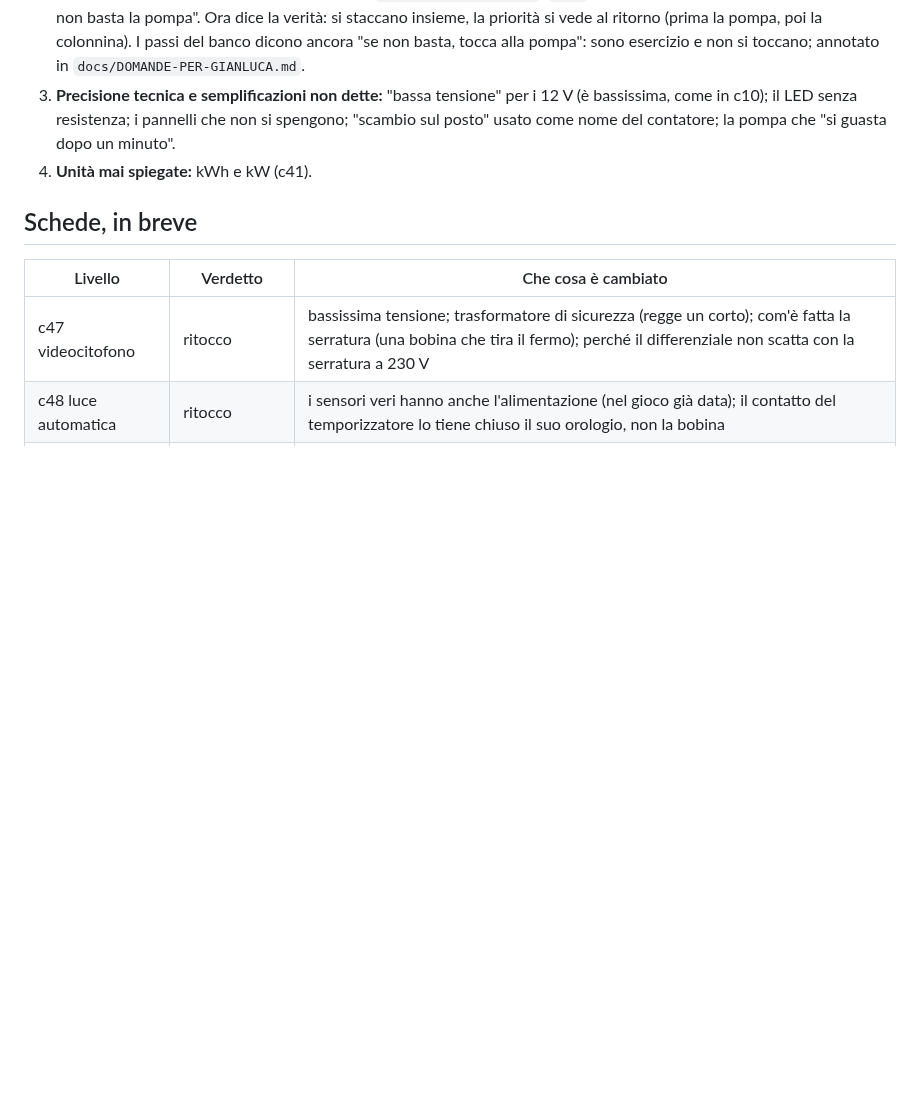
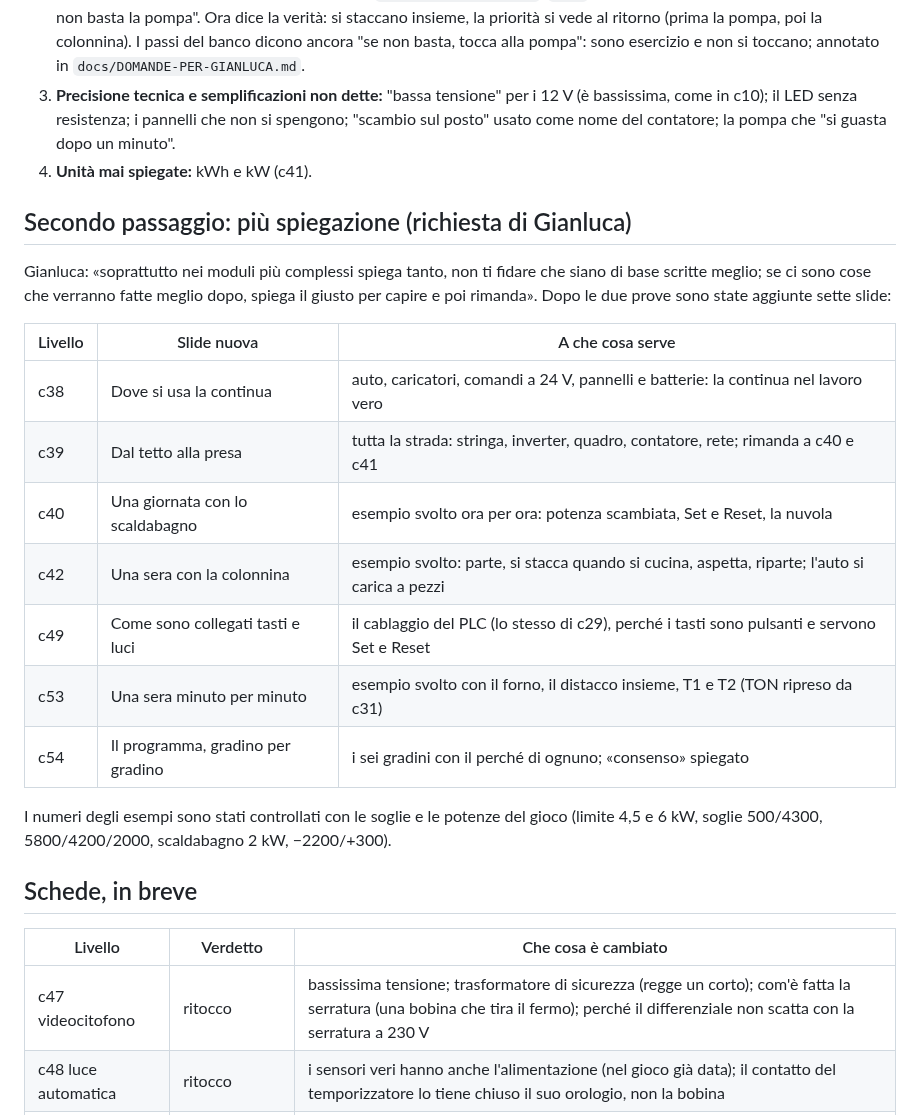
Before and after one commit to halmob01/laboratorio-ele, a Markdown page: docs/review/modulo5.md, the part around the change. GitHub-like rendering; blank space fills up the shorter version.

Commit message:
Review del Modulo 5: schede con il secondo passaggio, stato e principio dei moduli complessi in CLAUDE.md
Co-Authored-By: Claude Opus 5.5 <noreply@anthropic.com>
Claude-Session: https://claude.ai/code/session_01KWHgVqvtvMGML5goMReuXn

```diff
--- a/docs/review/modulo5.md
+++ b/docs/review/modulo5.md
@@ -50,6 +50,24 @@ che cosa serve ogni livello anche prima. I problemi erano di altro tipo:
    i pannelli che non si spengono; "scambio sul posto" usato come nome del contatore; la pompa che "si guasta dopo un minuto".
 4. **Unità mai spiegate:** kWh e kW (c41).
 
+## Secondo passaggio: più spiegazione (richiesta di Gianluca)
+
+Gianluca: «soprattutto nei moduli più complessi spiega tanto, non ti fidare che siano di base scritte meglio; se ci sono cose che verranno
+fatte meglio dopo, spiega il giusto per capire e poi rimanda». Dopo le due prove sono state aggiunte sette slide:
+
+| Livello | Slide nuova | A che cosa serve |
+|---|---|---|
+| c38 | Dove si usa la continua | auto, caricatori, comandi a 24 V, pannelli e batterie: la continua nel lavoro vero |
+| c39 | Dal tetto alla presa | tutta la strada: stringa, inverter, quadro, contatore, rete; rimanda a c40 e c41 |
+| c40 | Una giornata con lo scaldabagno | esempio svolto ora per ora: potenza scambiata, Set e Reset, la nuvola |
+| c42 | Una sera con la colonnina | esempio svolto: parte, si stacca quando si cucina, aspetta, riparte; l'auto si carica a pezzi |
+| c49 | Come sono collegati tasti e luci | il cablaggio del PLC (lo stesso di c29), perché i tasti sono pulsanti e servono Set e Reset |
+| c53 | Una sera minuto per minuto | esempio svolto con il forno, il distacco insieme, T1 e T2 (TON ripreso da c31) |
+| c54 | Il programma, gradino per gradino | i sei gradini con il perché di ognuno; «consenso» spiegato |
+
+I numeri degli esempi sono stati controllati con le soglie e le potenze del gioco (limite 4,5 e 6 kW, soglie 500/4300, 5800/4200/2000,
+scaldabagno 2 kW, −2200/+300).
+
 ## Schede, in breve
 
 | Livello | Verdetto | Che cosa è cambiato |
```
Also changed, not shown: CLAUDE.md (+4 -1 lines).
